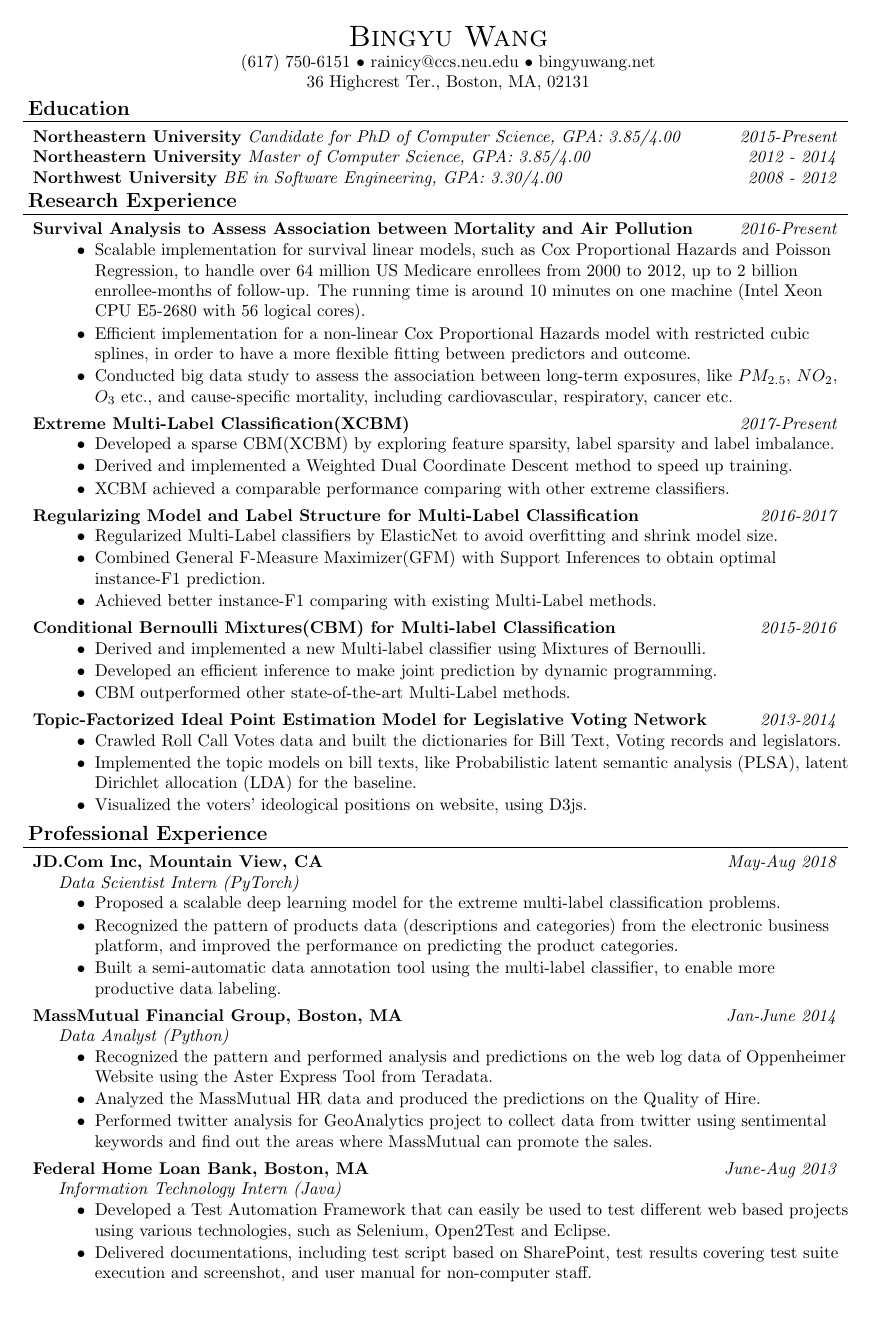
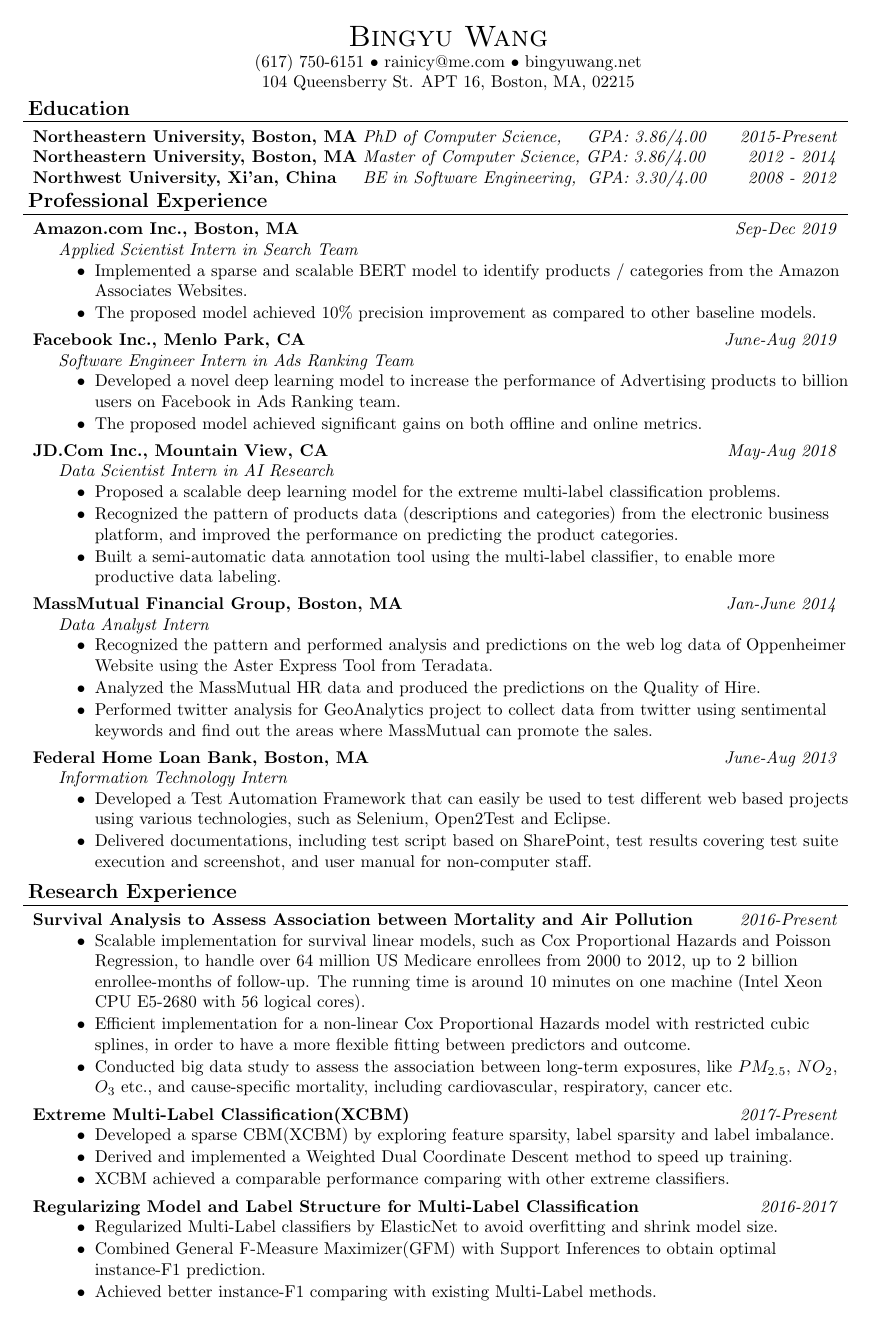
Before and after one commit to Rainicy/Resume, a LaTeX CV (src/resume.tex): page 1 of 2. Compiled offline with pdfLaTeX.

Commit message:
Feb. 2020 updated

```diff
--- a/src/resume.tex
+++ b/src/resume.tex
@@ -96,12 +96,12 @@
 \vspace*{-60pt}
 
 \contact{Bingyu Wang}
-{(617) 750-6151 $\bullet$ rainicy@ccs.neu.edu $\bullet$ bingyuwang.net}
-{36 Highcrest Ter., Boston, MA, 02131}
+{(617) 750-6151 $\bullet$ rainicy@me.com $\bullet$ bingyuwang.net}
+{104 Queensberry St. APT 16, Boston, MA, 02215}
 
 \header{Education}
 \headerrow
-{\textbf{Northeastern University} \emph{Candidate for PhD of Computer Science, GPA: 3.85/4.00}}
+{\textbf{Northeastern University, Boston, MA} \emph{PhD of Computer Science,\;\;\;\; GPA: 3.86/4.00}}
 {\emph{2015-Present}}
 
 % \headerrowwf
@@ -120,12 +120,12 @@
 % \vspace*{1.5pt}
 
 \headerrow
-{\textbf{Northeastern University} \emph{Master of Computer Science, GPA: 3.85/4.00}}
+{\textbf{Northeastern University, Boston, MA} \emph{Master of Computer Science, GPA: 3.86/4.00}}
 {\emph{2012 - 2014}}
 % {\text{Xi'an, China}}
 \\
 \headerrowwf
-{\textbf{Northwest University} \emph{BE in Software Engineering, GPA: 3.30/4.00}}
+{\textbf{Northwest University, Xi'an, China} \emph{\;\;\; BE in Software Engineering, \;GPA: 3.30/4.00}}
 {\emph{2008 - 2012}}
 
 % \headerrowwf
@@ -143,72 +143,40 @@
 % {\text{``Topic-Factorized Ideal Point Estimation Model for Legislative Voting Network"}}
 % {\emph{ACM SIGKDD 2014}}
 
-
 \vspace*{2.5pt}
-\header{Research Experience}
-
-\headerrow
-{\textbf{Survival Analysis to Assess Association between Mortality and Air Pollution}}
-{\emph{2016-Present}}
-% \headerrowww
-% {\emph{Ongoing Project}}
-\begin{achievements}
-	\item Scalable implementation for survival linear models, such as Cox Proportional Hazards and Poisson Regression, to handle over 64 million US Medicare enrollees from 2000 to 2012, up to 2 billion enrollee-months of follow-up. The running time is around 10 minutes on one machine (Intel Xeon CPU E5-2680 with 56 logical cores).
-	\item Efficient implementation for a non-linear Cox Proportional Hazards model with restricted cubic splines, in order to have a more flexible fitting between predictors and outcome.
-	\item Conducted big data study to assess the association between long-term exposures, like $PM_{2.5}$, $NO_{2}$, $O_3$ etc., and cause-specific mortality, including cardiovascular, respiratory, cancer etc.
-\end{achievements}
-
-\headerrow
-{\textbf{Extreme Multi-Label Classification(XCBM)}}
-{\emph{2017-Present}}
-% \headerrowww
-% {\emph{Ongoing Project}}
-\begin{achievements}
-	\item Developed a sparse CBM(XCBM) by exploring feature sparsity, label sparsity and label imbalance.
-	\item Derived and implemented a Weighted Dual Coordinate Descent method to speed up training.
-	\item XCBM achieved a comparable performance comparing with other extreme classifiers.
-\end{achievements}
-
-\headerrow
-{\textbf{Regularizing Model and Label Structure for Multi-Label Classification}}
-{\emph{2016-2017}}
-% \headerrowww
-% {\emph{Ongoing Project}}
-\begin{achievements}
-	\item Regularized Multi-Label classifiers by ElasticNet to avoid overfitting and shrink model size.
-	\item Combined General F-Measure Maximizer(GFM) with Support Inferences to obtain optimal instance-F1 prediction.
-	\item Achieved better instance-F1 comparing with existing Multi-Label methods.
-\end{achievements}
-
-\headerrow
-{\textbf{Conditional Bernoulli Mixtures(CBM) for Multi-label Classification}}
-{\emph{2015-2016}}
-\begin{achievements}
-	\item Derived and implemented a new Multi-label classifier using Mixtures of Bernoulli.
-	\item Developed an efficient inference to make joint prediction by dynamic programming.
-	\item CBM outperformed other state-of-the-art Multi-Label methods.
-\end{achievements}
-
-\headerrow
-{\textbf{Topic-Factorized Ideal Point Estimation Model for Legislative Voting Network}}
-{\emph{2013-2014}}
-\begin{achievements}
-	\item Crawled Roll Call Votes data and built the dictionaries for Bill Text, Voting records and legislators.
-	\item Implemented the topic models on bill texts, like Probabilistic latent semantic analysis (PLSA),  latent Dirichlet allocation (LDA) for the baseline.
-	\item Visualized the voters' ideological positions on website, using D3js.
-\end{achievements}
-
-
-
-\vspace*{1.5pt}
 \header{Professional Experience}
 
 \headerrow
-{\textbf{JD.Com Inc, Mountain View, CA}}
+{\textbf{Amazon.com Inc., Boston, MA}}
+{\emph{Sep-Dec 2019}}
+\\
+\headerrowww
+{\emph{Applied Scientist Intern in Search Team}}
+	\begin{achievements}
+	\item Implemented a sparse and scalable BERT model to identify products / categories from the Amazon Associates Websites.
+
+	\item The proposed model achieved 10\% precision improvement as compared to other baseline models.
+	\end{achievements}
+
+
+\headerrow
+{\textbf{Facebook Inc., Menlo Park, CA}}
+{\emph{June-Aug 2019}}
+\\
+\headerrowww
+{\emph{Software Engineer Intern in Ads Ranking Team}}
+	\begin{achievements}
+	\item Developed a novel deep learning model to increase the performance of Advertising products to billion users on Facebook in Ads Ranking team.
+
+	\item The proposed model achieved significant gains on both offline and online metrics.
+	\end{achievements}
+
+\headerrow
+{\textbf{JD.Com Inc., Mountain View, CA}}
 {\emph{May-Aug 2018}}
 \\
 \headerrowww
-{\emph{Data Scientist Intern (PyTorch)}}
+{\emph{Data Scientist Intern in AI Research}}
 	\begin{achievements}
 	\item Proposed a scalable deep learning model for the extreme multi-label classification problems.
 	\item Recognized the pattern of products data (descriptions and categories) from the electronic business platform, and improved the performance on predicting the product categories.
@@ -220,7 +188,7 @@
 {\emph{Jan-June 2014}}
 \\
 \headerrowww
-{\emph{Data Analyst (Python)}}
+{\emph{Data Analyst Intern}}
 	\begin{achievements}
 	\item Recognized the pattern and performed analysis and predictions on the web log data of Oppenheimer Website using the Aster Express Tool from Teradata.
 	\item Analyzed the MassMutual HR data and produced the predictions on the Quality of Hire.
@@ -233,7 +201,7 @@
 {\emph{June-Aug 2013}}
 \\
 \headerrowww
-{\emph{Information Technology Intern (Java)}}
+{\emph{Information Technology Intern}}
 	\begin{achievements}
 	\item Developed a Test Automation Framework that can easily be used to test different web based projects
 	using various technologies, such as Selenium, Open2Test and Eclipse.
@@ -274,3 +242,40 @@
 %   \item Reduced the running time from several hours to almost half an hour on 1GB datasets
 %   \end{achievements}
 
+
+
+\vspace*{2.5pt}
+\header{Research Experience}
+
+\headerrow
+{\textbf{Survival Analysis to Assess Association between Mortality and Air Pollution}}
+{\emph{2016-Present}}
+% \headerrowww
+% {\emph{Ongoing Project}}
+\begin{achievements}
+	\item Scalable implementation for survival linear models, such as Cox Proportional Hazards and Poisson Regression, to handle over 64 million US Medicare enrollees from 2000 to 2012, up to 2 billion enrollee-months of follow-up. The running time is around 10 minutes on one machine (Intel Xeon CPU E5-2680 with 56 logical cores).
+	\item Efficient implementation for a non-linear Cox Proportional Hazards model with restricted cubic splines, in order to have a more flexible fitting between predictors and outcome.
+	\item Conducted big data study to assess the association between long-term exposures, like $PM_{2.5}$, $NO_{2}$, $O_3$ etc., and cause-specific mortality, including cardiovascular, respiratory, cancer etc.
+\end{achievements}
+
+\headerrow
+{\textbf{Extreme Multi-Label Classification(XCBM)}}
+{\emph{2017-Present}}
+% \headerrowww
+% {\emph{Ongoing Project}}
+\begin{achievements}
+	\item Developed a sparse CBM(XCBM) by exploring feature sparsity, label sparsity and label imbalance.
+	\item Derived and implemented a Weighted Dual Coordinate Descent method to speed up training.
+	\item XCBM achieved a comparable performance comparing with other extreme classifiers.
+\end{achievements}
+
+\headerrow
+{\textbf{Regularizing Model and Label Structure for Multi-Label Classification}}
+{\emph{2016-2017}}
+% \headerrowww
+% {\emph{Ongoing Project}}
+\begin{achievements}
+	\item Regularized Multi-Label classifiers by ElasticNet to avoid overfitting and shrink model size.
+	\item Combined General F-Measure Maximizer(GFM) with Support Inferences to obtain optimal instance-F1 prediction.
+	\item Achieved better instance-F1 comparing with existing Multi-Label methods.
+\end{achievements}
```
Also changed, not shown: src/resume.tex (27 more changed lines).
